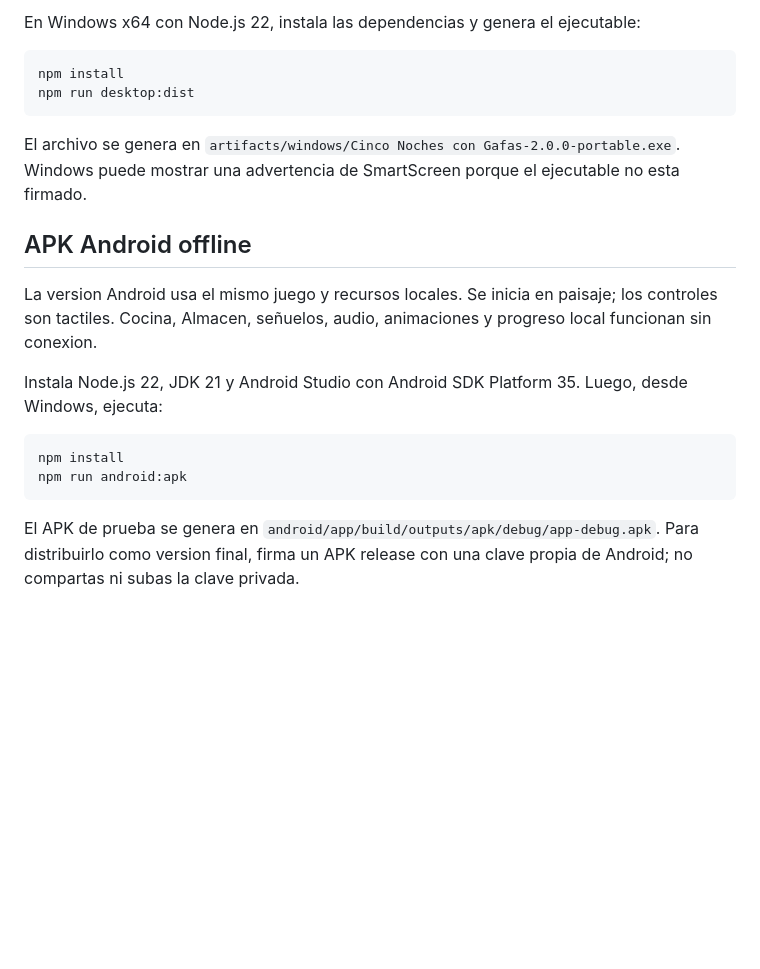
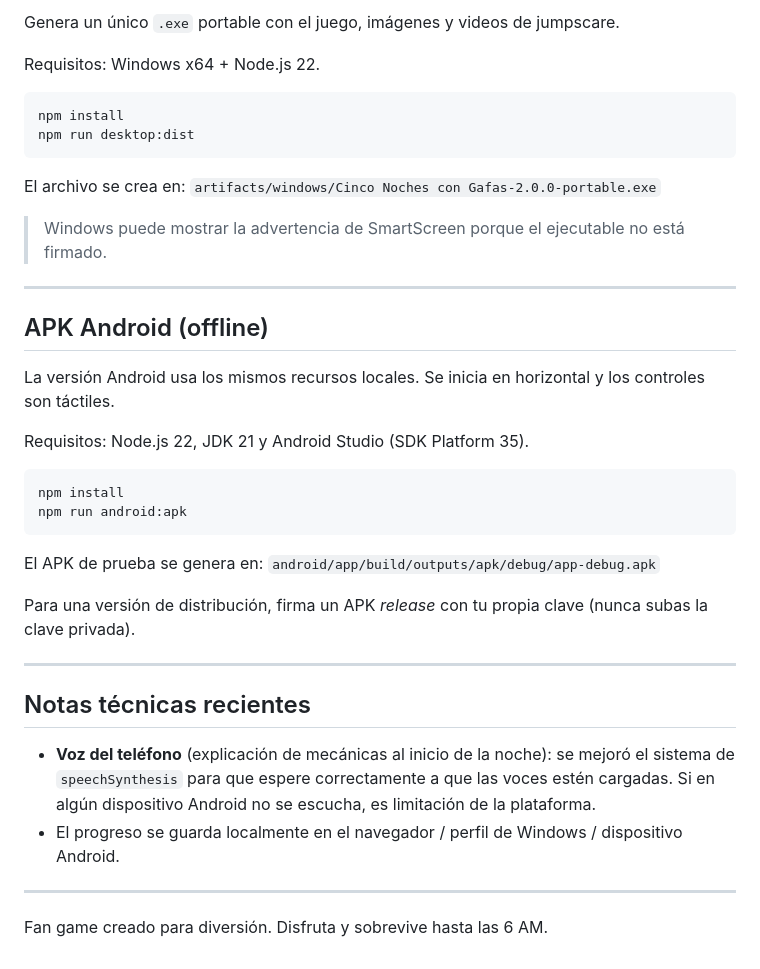
Before and after one commit to Mateo25072/Cinco-Noches-con-Gafas-2.0, a Markdown page: README.md, the part around one of its changes. GitHub-like rendering; blank space fills up the shorter version.

````diff
--- a/README.md
+++ b/README.md
@@ -52,30 +67,43 @@ en el perfil de Windows.
 
-En Windows x64 con Node.js 22, instala las dependencias y genera el ejecutable:
+Genera un único `.exe` portable con el juego, imágenes y videos de jumpscare.
+
+Requisitos: Windows x64 + Node.js 22.
 
 ```powershell
 npm install
 npm run desktop:dist
 ```
 
-El archivo se genera en
-`artifacts/windows/Cinco Noches con Gafas-2.0.0-portable.exe`. Windows puede
-mostrar una advertencia de SmartScreen porque el ejecutable no esta firmado.
+El archivo se crea en:
+`artifacts/windows/Cinco Noches con Gafas-2.0.0-portable.exe`
 
-## APK Android offline
+> Windows puede mostrar la advertencia de SmartScreen porque el ejecutable no está firmado.
 
-La version Android usa el mismo juego y recursos locales. Se inicia en
-paisaje; los controles son tactiles. Cocina, Almacen, señuelos, audio,
-animaciones y progreso local funcionan sin conexion.
+---
 
-Instala Node.js 22, JDK 21 y Android Studio con Android SDK Platform 35. Luego,
-desde Windows, ejecuta:
+## APK Android (offline)
+
+La versión Android usa los mismos recursos locales. Se inicia en horizontal y los controles son táctiles.
+
+Requisitos: Node.js 22, JDK 21 y Android Studio (SDK Platform 35).
 
 ```powershell
 npm install
 npm run android:apk
 ```
 
-El APK de prueba se genera en
-`android/app/build/outputs/apk/debug/app-debug.apk`. Para distribuirlo como
-version final, firma un APK release con una clave propia de Android; no
-compartas ni subas la clave privada.
+El APK de prueba se genera en:
+`android/app/build/outputs/apk/debug/app-debug.apk`
+
+Para una versión de distribución, firma un APK *release* con tu propia clave (nunca subas la clave privada).
+
+---
+
+## Notas técnicas recientes
+
+- **Voz del teléfono** (explicación de mecánicas al inicio de la noche): se mejoró el sistema de `speechSynthesis` para que espere correctamente a que las voces estén cargadas. Si en algún dispositivo Android no se escucha, es limitación de la plataforma.
+- El progreso se guarda localmente en el navegador / perfil de Windows / dispositivo Android.
+
+---
+
+Fan game creado para diversión. Disfruta y sobrevive hasta las 6 AM.
````
Also changed, not shown: other parts of README.md (+42 -27 lines).
